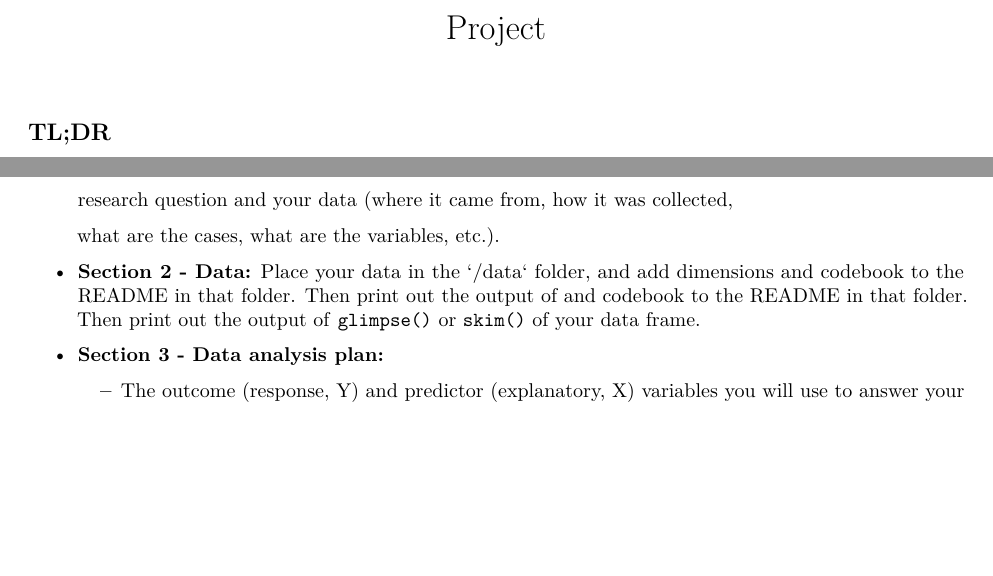
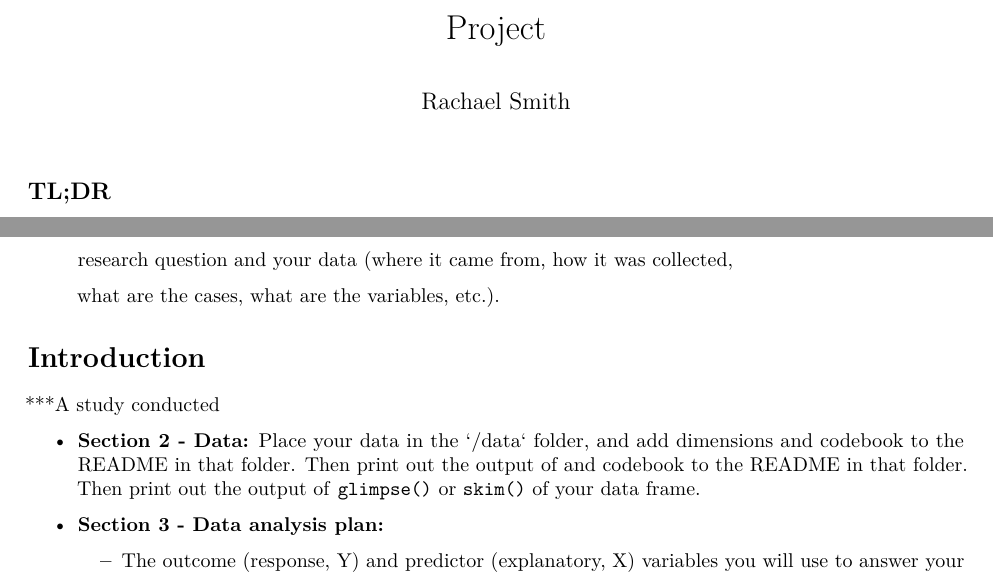
Before and after one commit to dsci-151-spr24/final-project-rachaelsmith26, an R Markdown document (project-instructions.Rmd): two parts of pages 1 and 2 of 4 before the commit and two parts of pages 1 and 2 of 5 after it, joined at a grey line, cut so that both start at the same text, the shorter picture padded with empty space. The pictures show the output file project-instructions.pdf that the author committed with the source.

Commit message:
author name

```diff
--- a/project-instructions.Rmd
+++ b/project-instructions.Rmd
@@ -1,5 +1,6 @@
 ---
 title: "Project"
+author: "Rachael Smith"
 output: pdf_document
 ---
 
@@ -83,6 +84,9 @@ This is a draft of the introduction section of your project as well as a data an
     research question and your data (where it came from, how it was collected,
 
     what are the cases, what are the variables, etc.).
+
+# Introduction
+***A study conducted
 
 -   **Section 2 - Data:** Place your data in the \`/data\` folder, and add dimensions and codebook to the README in that folder.
     Then print out the output of and codebook to the README in that folder.
```
Also changed, not shown: project-instructions.pdf.
